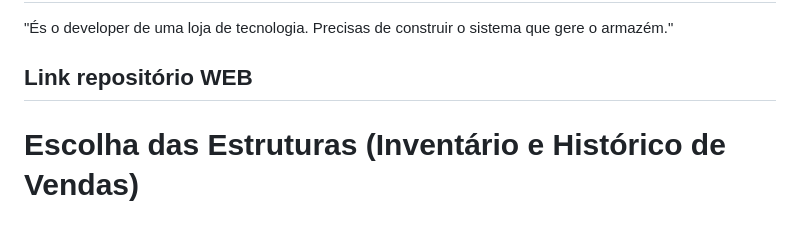
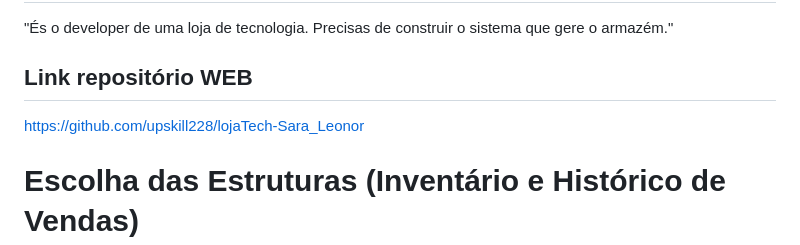
Before and after one commit to upskill228/lojaTech-Sara_Leonor, a Markdown page: README.md, the part around the change. GitHub-like rendering.

Commit message:
Add repository link to README
Added repository link for the web project.

```diff
--- a/README.md
+++ b/README.md
@@ -6,6 +6,7 @@
 "És o developer de uma loja de tecnologia. Precisas de construir o sistema que gere o armazém."
 
 ## Link repositório WEB
+https://github.com/upskill228/lojaTech-Sara_Leonor
 
 # Escolha das Estruturas (Inventário e Histórico de Vendas)
 ## O Inventário
```
